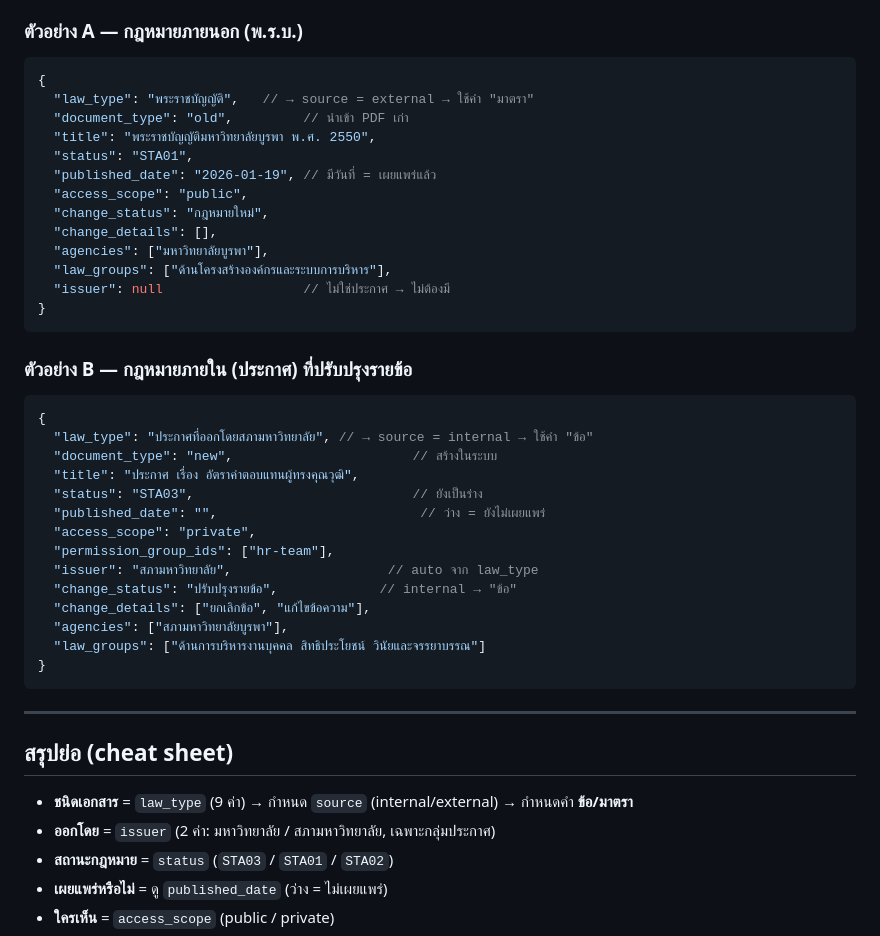
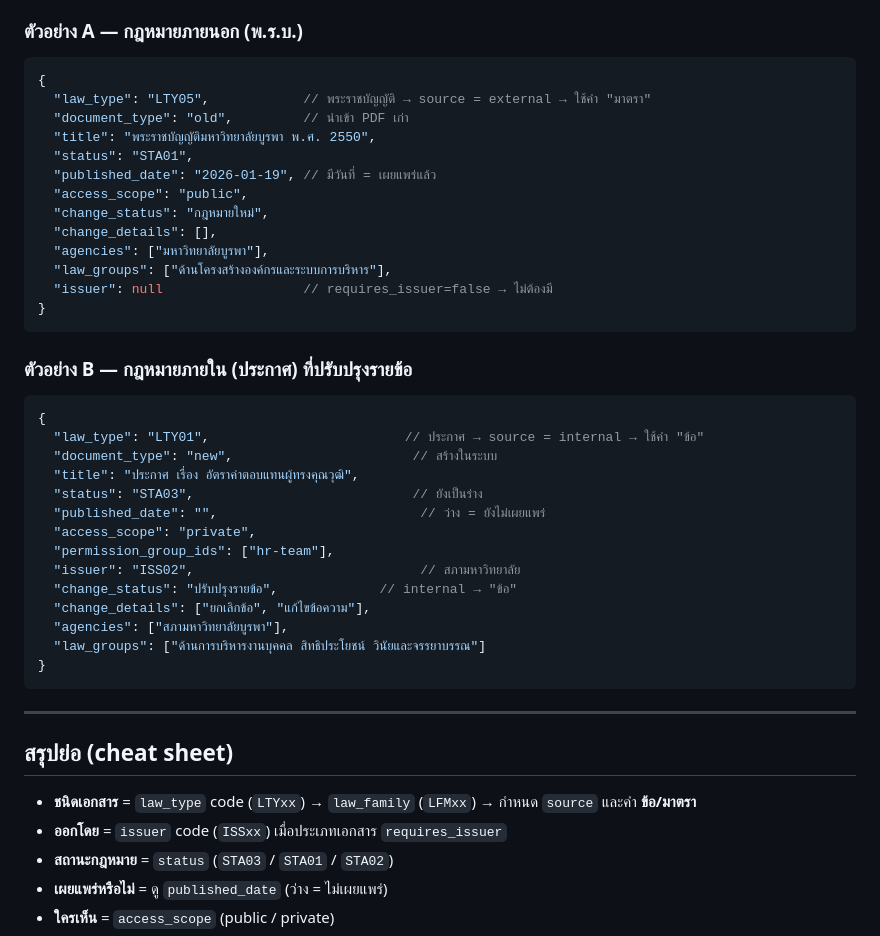
Before and after one commit to Malao-Ang/law, a Markdown page: docs/law-types-and-statuses.md, the part around one of its changes. GitHub-like rendering.

````diff
--- a/docs/law-types-and-statuses.md
+++ b/docs/law-types-and-statuses.md
@@ -251,7 +251,7 @@
 
 ```jsonc
 {
-  "law_type": "พระราชบัญญัติ",   // → source = external → ใช้คำ "มาตรา"
+  "law_type": "LTY05",            // พระราชบัญญัติ → source = external → ใช้คำ "มาตรา"
   "document_type": "old",         // นำเข้า PDF เก่า
   "title": "พระราชบัญญัติมหาวิทยาลัยบูรพา พ.ศ. 2550",
   "status": "STA01",
@@ -261,7 +261,7 @@
   "change_details": [],
   "agencies": ["มหาวิทยาลัยบูรพา"],
   "law_groups": ["ด้านโครงสร้างองค์กรและระบบการบริหาร"],
-  "issuer": null                  // ไม่ใช่ประกาศ → ไม่ต้องมี
+  "issuer": null                  // requires_issuer=false → ไม่ต้องมี
 }
 ```
 
@@ -269,14 +269,14 @@
 
 ```jsonc
 {
-  "law_type": "ประกาศที่ออกโดยสภามหาวิทยาลัย", // → source = internal → ใช้คำ "ข้อ"
+  "law_type": "LTY01",                         // ประกาศ → source = internal → ใช้คำ "ข้อ"
   "document_type": "new",                       // สร้างในระบบ
   "title": "ประกาศ เรื่อง อัตราค่าตอบแทนผู้ทรงคุณวุฒิ",
   "status": "STA03",                            // ยังเป็นร่าง
   "published_date": "",                          // ว่าง = ยังไม่เผยแพร่
   "access_scope": "private",
   "permission_group_ids": ["hr-team"],
-  "issuer": "สภามหาวิทยาลัย",                    // auto จาก law_type
+  "issuer": "ISS02",                             // สภามหาวิทยาลัย
   "change_status": "ปรับปรุงรายข้อ",             // internal → "ข้อ"
   "change_details": ["ยกเลิกข้อ", "แก้ไขข้อความ"],
   "agencies": ["สภามหาวิทยาลัยบูรพา"],
@@ -288,8 +288,8 @@
 
 ## สรุปย่อ (cheat sheet)
 
-- **ชนิดเอกสาร** = `law_type` (9 ค่า) → กำหนด `source` (internal/external) → กำหนดคำ **ข้อ/มาตรา**
-- **ออกโดย** = `issuer` (2 ค่า: มหาวิทยาลัย / สภามหาวิทยาลัย, เฉพาะกลุ่มประกาศ)
+- **ชนิดเอกสาร** = `law_type` code (`LTYxx`) → `law_family` (`LFMxx`) → กำหนด `source` และคำ **ข้อ/มาตรา**
+- **ออกโดย** = `issuer` code (`ISSxx`) เมื่อประเภทเอกสาร `requires_issuer`
 - **สถานะกฎหมาย** = `status` (`STA03` / `STA01` / `STA02`)
 - **เผยแพร่หรือไม่** = ดู `published_date` (ว่าง = ไม่เผยแพร่)
 - **ใครเห็น** = `access_scope` (public / private)
````
Also changed, not shown: other parts of docs/law-types-and-statuses.md (+26 -26 lines), docs/law-metadata-reference.md (+11 -5 lines).
